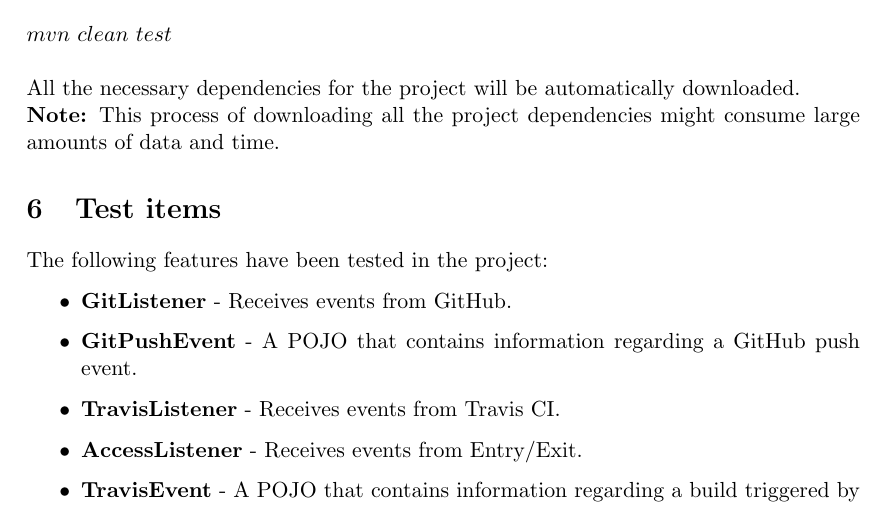
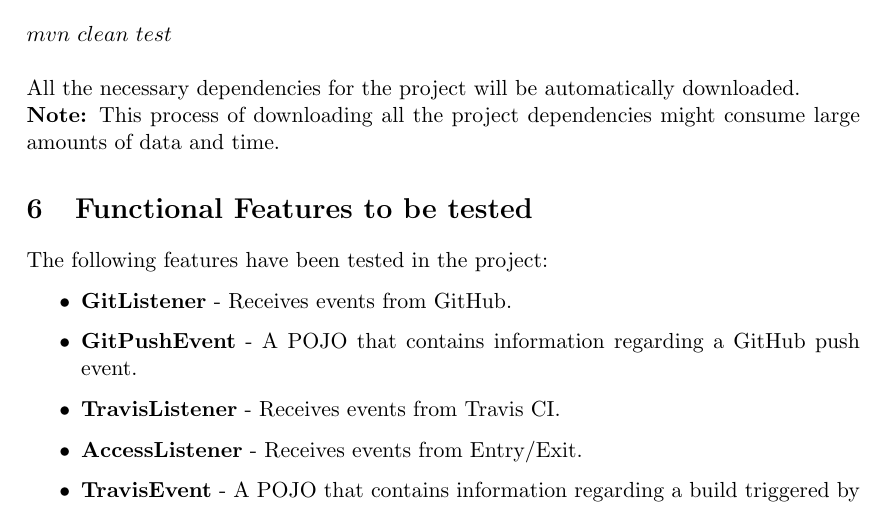
Before and after one commit to CodusMaximus/hyper-perform-documentation, a LaTeX document (Testing Document/testing.tex): part of page 4 of 23, cut so that both start at the same text. Compiled offline with pdfLaTeX.

Commit message:
renamed section to 'features to be tested'

```diff
--- a/Testing Document/testing.tex
+++ b/Testing Document/testing.tex
@@ -93,7 +93,7 @@ The project has been developed using Maven as a build tool. Thus each unit test
 $mvn\ clean\ test$ \\\\
 All the necessary dependencies for the project will be automatically downloaded.\\ \textbf{Note:} This process of downloading all the project dependencies might consume large amounts of data and time.
 
-\section{Test items}
+\section{Functional Features to be tested}
 The following features have been tested in the project:
 \begin{itemize}
 	\item \textbf{GitListener} - Receives events from GitHub.
```
